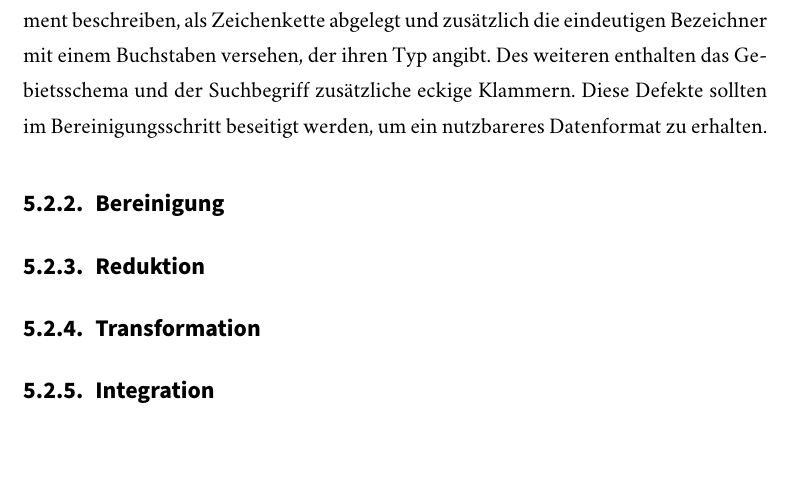
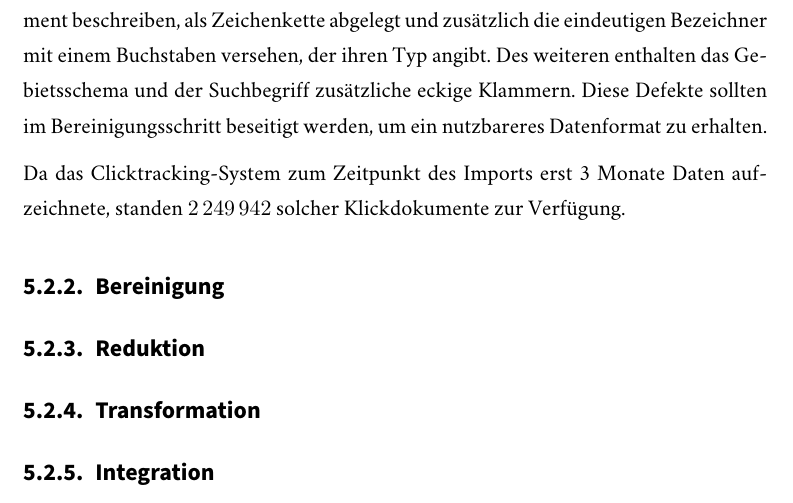
Before and after one commit to sebastianmarr/thesis, a LaTeX thesis (thesis/main.tex, which reads thesis/link_discovery.tex): part of page 49 of 60, cut so that both start at the same text, the shorter picture padded with empty space. Compiled offline with XeLaTeX; a missing font is replaced by an installed copy or a similar font.

Commit message:
clicktracking import: add number of available clicks

```diff
--- a/thesis/link_discovery.tex
+++ b/thesis/link_discovery.tex
@@ -162,6 +162,8 @@ Ein Clicktracking-Dokument enthält dabei die Attribute \emph{Datum}, \emph{Pfad
 
 Auffällig ist, dass die Möglichkeiten des JSON-Formates bei der Speicherung der Klickdaten nicht vollständig ausgenutzt wurden. So sind die Werte, die das geklickte Dokument beschreiben, als Zeichenkette abgelegt und zusätzlich die eindeutigen Bezeichner mit einem Buchstaben versehen, der ihren Typ angibt. Des weiteren enthalten  das Gebietsschema und der Suchbegriff zusätzliche eckige Klammern. Diese Defekte sollten im Bereinigungsschritt beseitigt werden, um ein nutzbareres Datenformat zu erhalten.
 
+Da das Clicktracking-System zum Zeitpunkt des Imports erst 3 Monate Daten aufzeichnete, standen \num{2249942} solcher Klickdokumente zur Verfügung.
+
 \subsection{Bereinigung}
 
 
```
